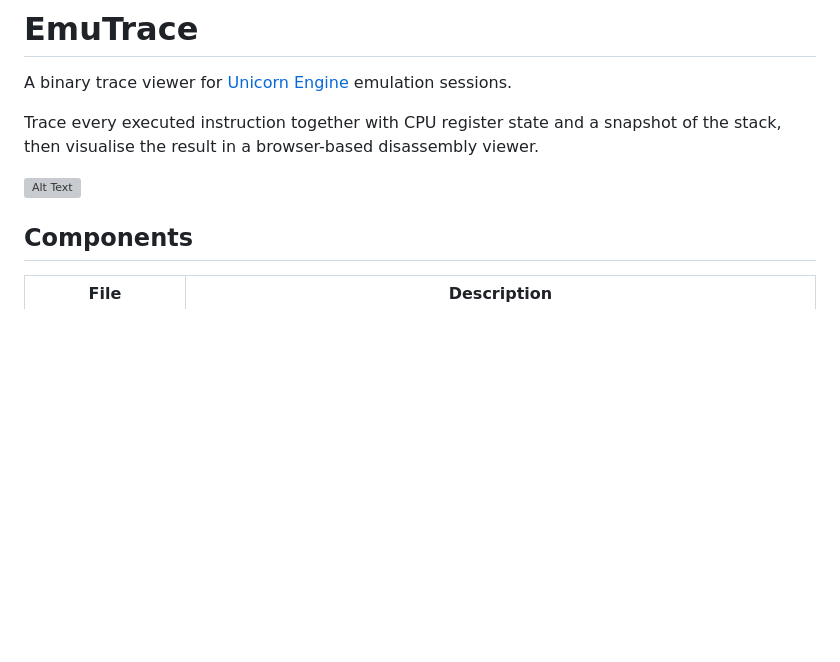
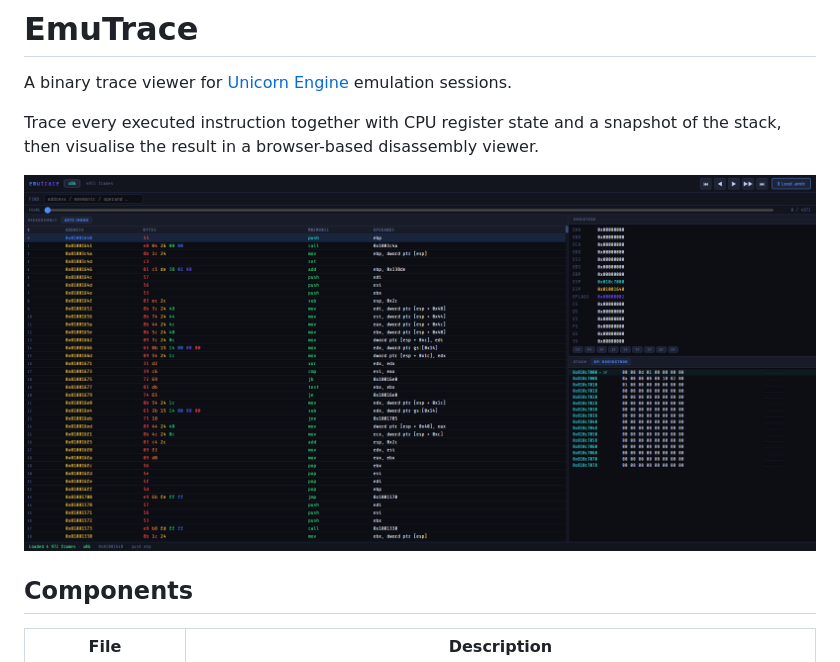
Before and after one commit to kirovgrad/EmuTrace, a Markdown page: README.md, the part around the change. Drawn GitHub-style; blank space fills up the shorter version; grey boxes are pictures that could not be loaded.

```diff
--- a/README.md
+++ b/README.md
@@ -4,7 +4,7 @@ A binary trace viewer for [Unicorn Engine](https://www.unicorn-engine.org/) emul
 
 Trace every executed instruction together with CPU register state and a snapshot of the stack, then visualise the result in a browser-based disassembly viewer.
 
-![Alt Text](examples/EmuTraceUI.jpg)
+![Alt Text](examples/EmuTraceUI.png)
 
 ## Components
 
```
